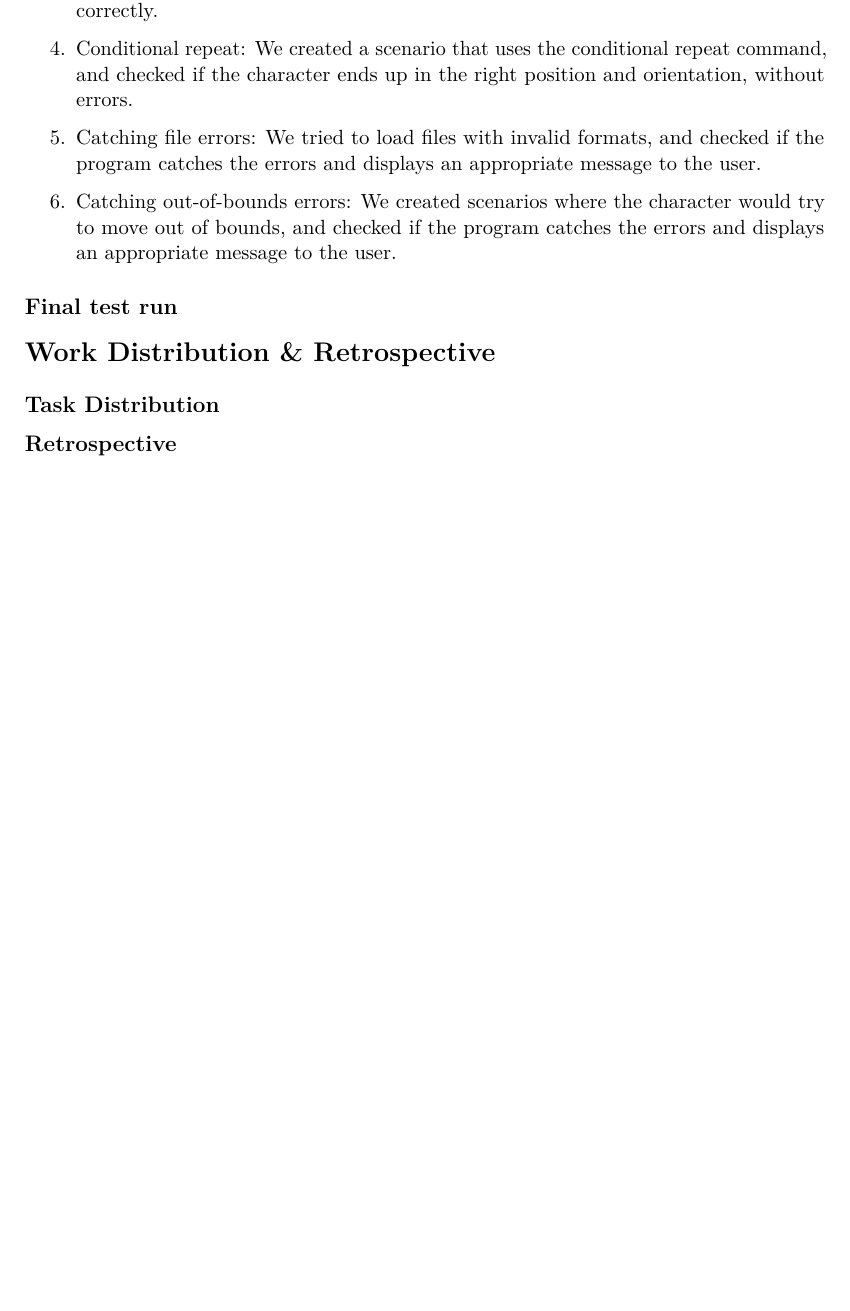
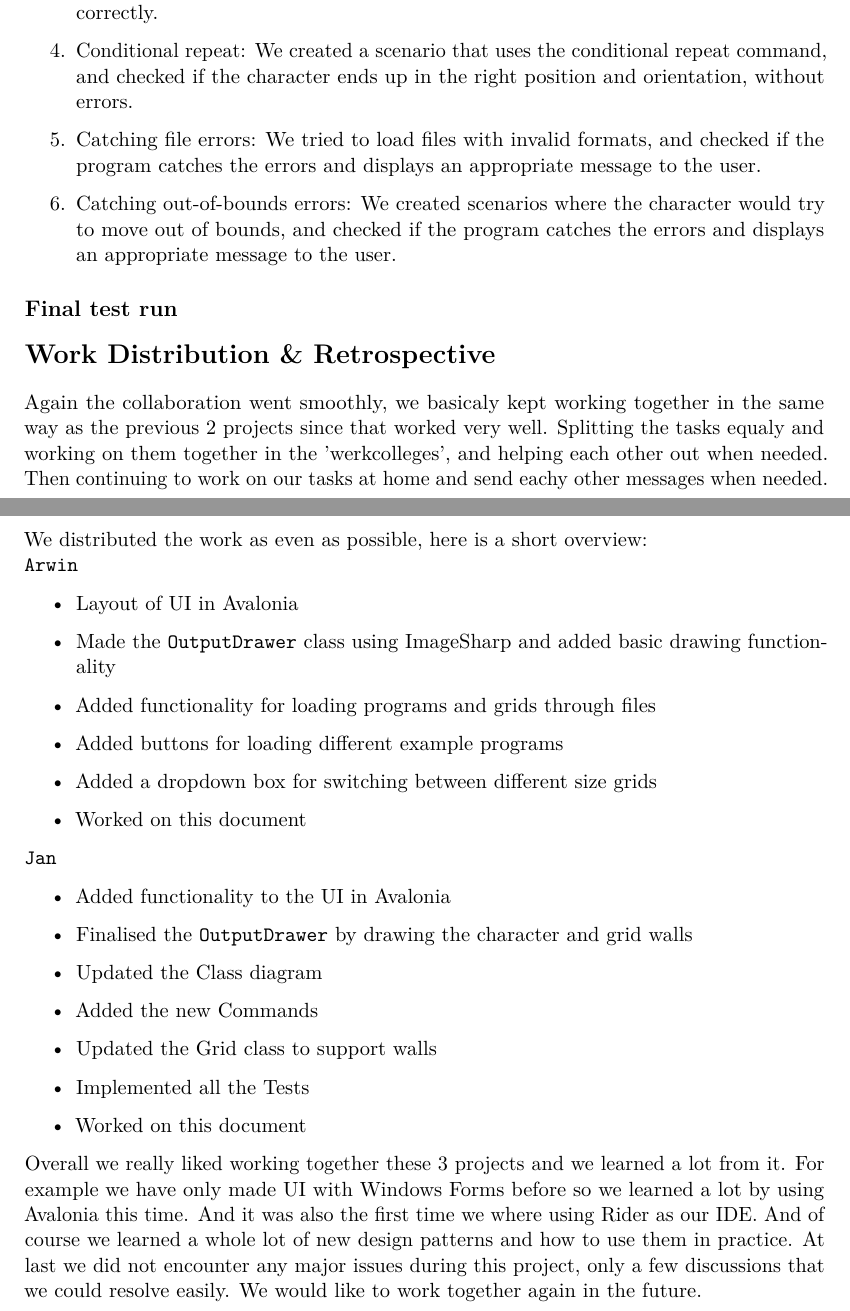
Before and after one commit to janhuls/MSO_Lab2_ProgrammingLearningApp, a LaTeX document (document pt 3/prac3.tex): part of page 5 of 5 before the commit and two parts of pages 5 and 6 of 6 after it, the two joined at a grey line, cut so that both start at the same text, the shorter picture padded with empty space. Compiled offline with pdfLaTeX.

Commit message:
fixed typo bug and added wrm praat ik engels ja dus samenwerking ding in latex toegeve3ogd

```diff
--- a/document pt 3/prac3.tex
+++ b/document pt 3/prac3.tex
@@ -228,9 +228,33 @@
 
 
     \section*{Work Distribution \& Retrospective}
-
-    \subsection*{Task Distribution}
-
-    \subsection*{Retrospective}
-
+    Again the collaboration went smoothly, we basicaly kept working together in the same way as the previous 2 projects since that worked very well.
+    Splitting the tasks equaly and working on them together in the 'werkcolleges', and helping each other out when needed.
+    Then continuing to work on our tasks at home and send eachy other messages when needed.
+    We distributed the work as even as possible, here is a short overview:
+    \newline\texttt{Arwin}
+    \begin{itemize}
+        \item Layout of UI in Avalonia
+        \item Made the \texttt{OutputDrawer} class using ImageSharp and added basic drawing functionality
+        \item Added functionality for loading programs and grids through files
+        \item Added buttons for loading different example programs
+        \item Added a dropdown box for switching between different size grids
+        \item Worked on this document
+    \end{itemize}
+    \texttt{Jan}
+    \begin{itemize}
+        \item Added functionality to the UI in Avalonia
+        \item Finalised the \texttt{OutputDrawer} by drawing the character and grid walls
+        \item Updated the Class diagram
+        \item Added the new Commands
+        \item Updated the Grid class to support walls
+        \item Implemented all the Tests
+        \item Worked on this document
+    \end{itemize}
+    Overall we really liked working together these 3 projects and we learned a lot from it.
+    For example we have only made UI with Windows Forms before so we learned a lot by using Avalonia this time.
+    And it was also the first time we where using Rider as our IDE.
+    And of course we learned a whole lot of new design patterns and how to use them in practice.
+    At last we did not encounter any major issues during this project, only a few discussions that we could resolve easily.
+    We would like to work together again in the future.
 \end{document}
```
Also changed, not shown: MSOProgramLearningApp/MSOAvaloniaApp/Assets/ChallengeGrid.txt (renamed from MSOProgramLearningApp/MSOAvaloniaApp/Assets/challangeGrid1.txt), 1 other file.
